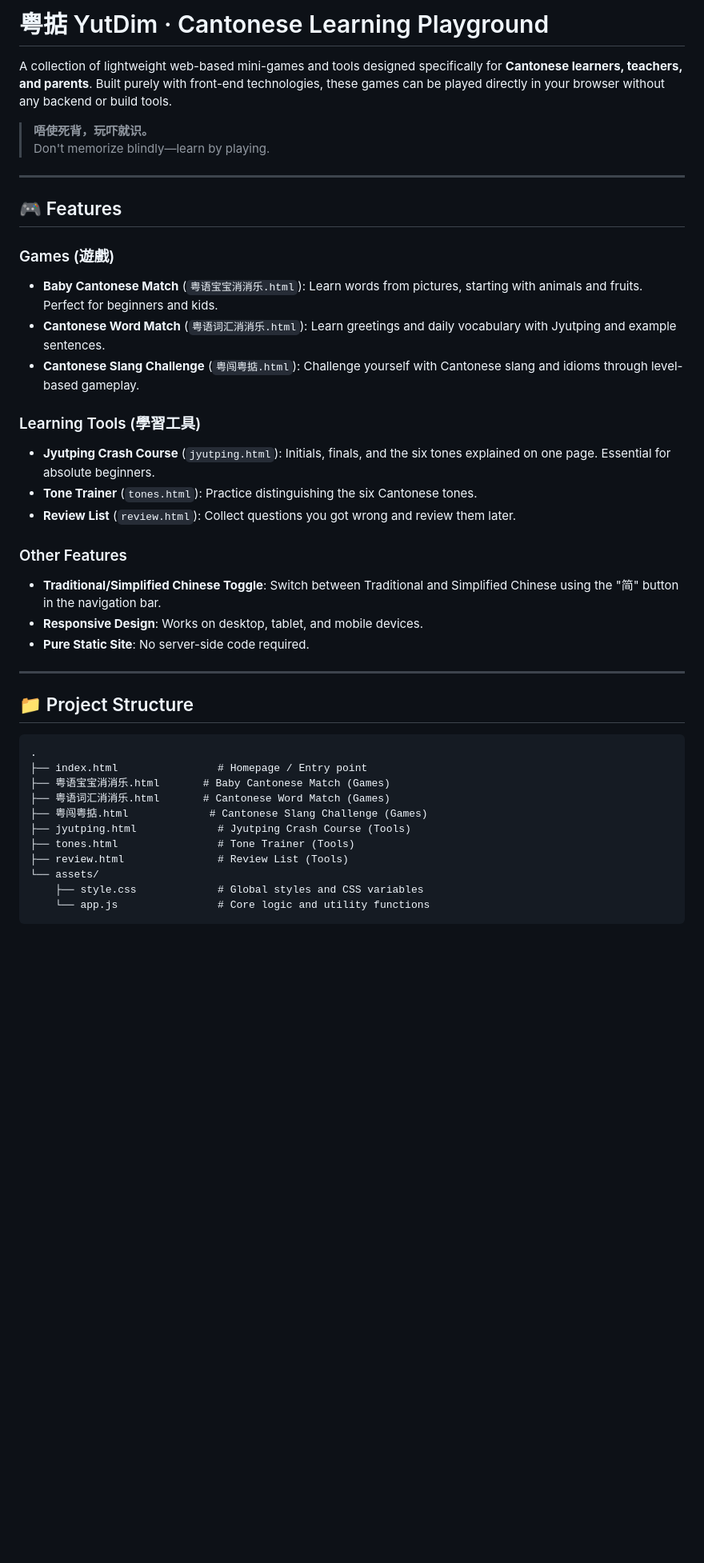
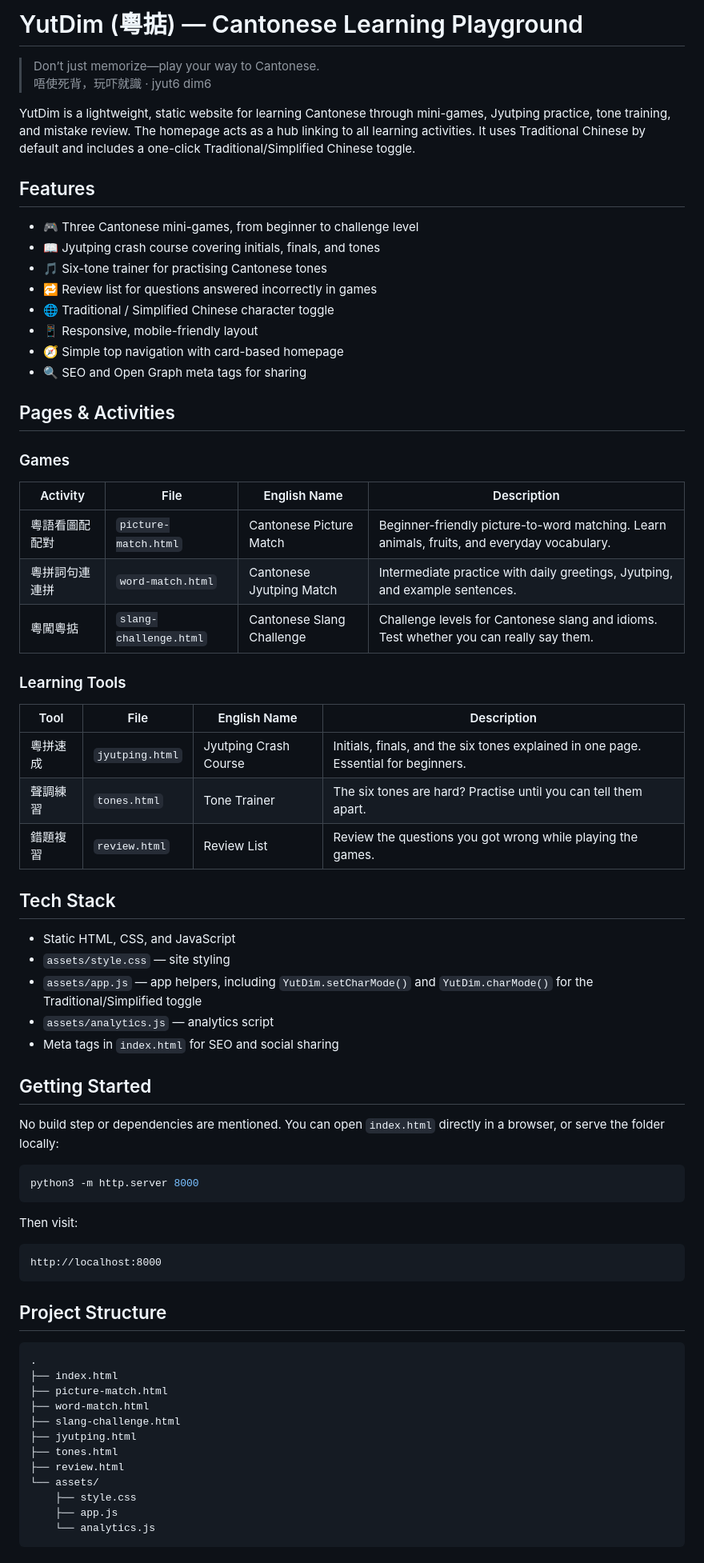
Before and after one commit to ixianzai/small-games, a Markdown page: README.md, the part around one of its changes. Shown at 80% size. Drawn GitHub-style; blank space fills up the shorter version.

````diff
--- a/README.md
+++ b/README.md
@@ -1,44 +1,75 @@
-# 粤掂 YutDim · Cantonese Learning Playground
+# YutDim (粵掂) — Cantonese Learning Playground
 
-A collection of lightweight web-based mini-games and tools designed specifically for **Cantonese learners, teachers, and parents**. Built purely with front-end technologies, these games can be played directly in your browser without any backend or build tools.
+> Don’t just memorize—play your way to Cantonese.
+> 唔使死背，玩吓就識 · jyut6 dim6
 
-> **唔使死背，玩吓就识。**
-> Don't memorize blindly—learn by playing.
+YutDim is a lightweight, static website for learning Cantonese through mini-games, Jyutping practice, tone training, and mistake review. The homepage acts as a hub linking to all learning activities. It uses Traditional Chinese by default and includes a one-click Traditional/Simplified Chinese toggle.
 
----
+## Features
 
-## 🎮 Features
+- 🎮 Three Cantonese mini-games, from beginner to challenge level
+- 📖 Jyutping crash course covering initials, finals, and tones
+- 🎵 Six-tone trainer for practising Cantonese tones
+- 🔁 Review list for questions answered incorrectly in games
+- 🌐 Traditional / Simplified Chinese character toggle
+- 📱 Responsive, mobile-friendly layout
+- 🧭 Simple top navigation with card-based homepage
+- 🔍 SEO and Open Graph meta tags for sharing
 
-### Games (遊戲)
-- **Baby Cantonese Match** (`粤语宝宝消消乐.html`): Learn words from pictures, starting with animals and fruits. Perfect for beginners and kids.
-- **Cantonese Word Match** (`粤语词汇消消乐.html`): Learn greetings and daily vocabulary with Jyutping and example sentences.
-- **Cantonese Slang Challenge** (`粤闯粤掂.html`): Challenge yourself with Cantonese slang and idioms through level-based gameplay.
+## Pages & Activities
 
-### Learning Tools (學習工具)
-- **Jyutping Crash Course** (`jyutping.html`): Initials, finals, and the six tones explained on one page. Essential for absolute beginners.
-- **Tone Trainer** (`tones.html`): Practice distinguishing the six Cantonese tones.
-- **Review List** (`review.html`): Collect questions you got wrong and review them later.
+### Games
 
-### Other Features
-- **Traditional/Simplified Chinese Toggle**: Switch between Traditional and Simplified Chinese using the "简" button in the navigation bar.
-- **Responsive Design**: Works on desktop, tablet, and mobile devices.
-- **Pure Static Site**: No server-side code required.
+| Activity | File | English Name | Description |
+|---|---|---|---|
+| 粵語看圖配配對 | `picture-match.html` | Cantonese Picture Match | Beginner-friendly picture-to-word matching. Learn animals, fruits, and everyday vocabulary. |
+| 粵拼詞句連連拼 | `word-match.html` | Cantonese Jyutping Match | Intermediate practice with daily greetings, Jyutping, and example sentences. |
+| 粵闖粵掂 | `slang-challenge.html` | Cantonese Slang Challenge | Challenge levels for Cantonese slang and idioms. Test whether you can really say them. |
 
----
+### Learning Tools
 
-## 📁 Project Structure
+| Tool | File | English Name | Description |
+|---|---|---|---|
+| 粵拼速成 | `jyutping.html` | Jyutping Crash Course | Initials, finals, and the six tones explained in one page. Essential for beginners. |
+| 聲調練習 | `tones.html` | Tone Trainer | The six tones are hard? Practise until you can tell them apart. |
+| 錯題複習 | `review.html` | Review List | Review the questions you got wrong while playing the games. |
+
+## Tech Stack
+
+- Static HTML, CSS, and JavaScript
+- `assets/style.css` — site styling
+- `assets/app.js` — app helpers, including `YutDim.setCharMode()` and `YutDim.charMode()` for the Traditional/Simplified toggle
+- `assets/analytics.js` — analytics script
+- Meta tags in `index.html` for SEO and social sharing
+
+## Getting Started
+
+No build step or dependencies are mentioned. You can open `index.html` directly in a browser, or serve the folder locally:
+
+```bash
+python3 -m http.server 8000
+```
+
+Then visit:
+
+```text
+http://localhost:8000
+```
+
+## Project Structure
 
 ```text
 .
-├── index.html                # Homepage / Entry point
-├── 粤语宝宝消消乐.html       # Baby Cantonese Match (Games)
-├── 粤语词汇消消乐.html       # Cantonese Word Match (Games)
-├── 粤闯粤掂.html             # Cantonese Slang Challenge (Games)
-├── jyutping.html             # Jyutping Crash Course (Tools)
-├── tones.html                # Tone Trainer (Tools)
-├── review.html               # Review List (Tools)
+├── index.html
+├── picture-match.html
+├── word-match.html
+├── slang-challenge.html
+├── jyutping.html
+├── tones.html
+├── review.html
 └── assets/
-    ├── style.css             # Global styles and CSS variables
-    └── app.js                # Core logic and utility functions
+    ├── style.css
+    ├── app.js
+    └── analytics.js
 ```
 
````
Also changed, not shown: other parts of README.md (+16 -83 lines).
